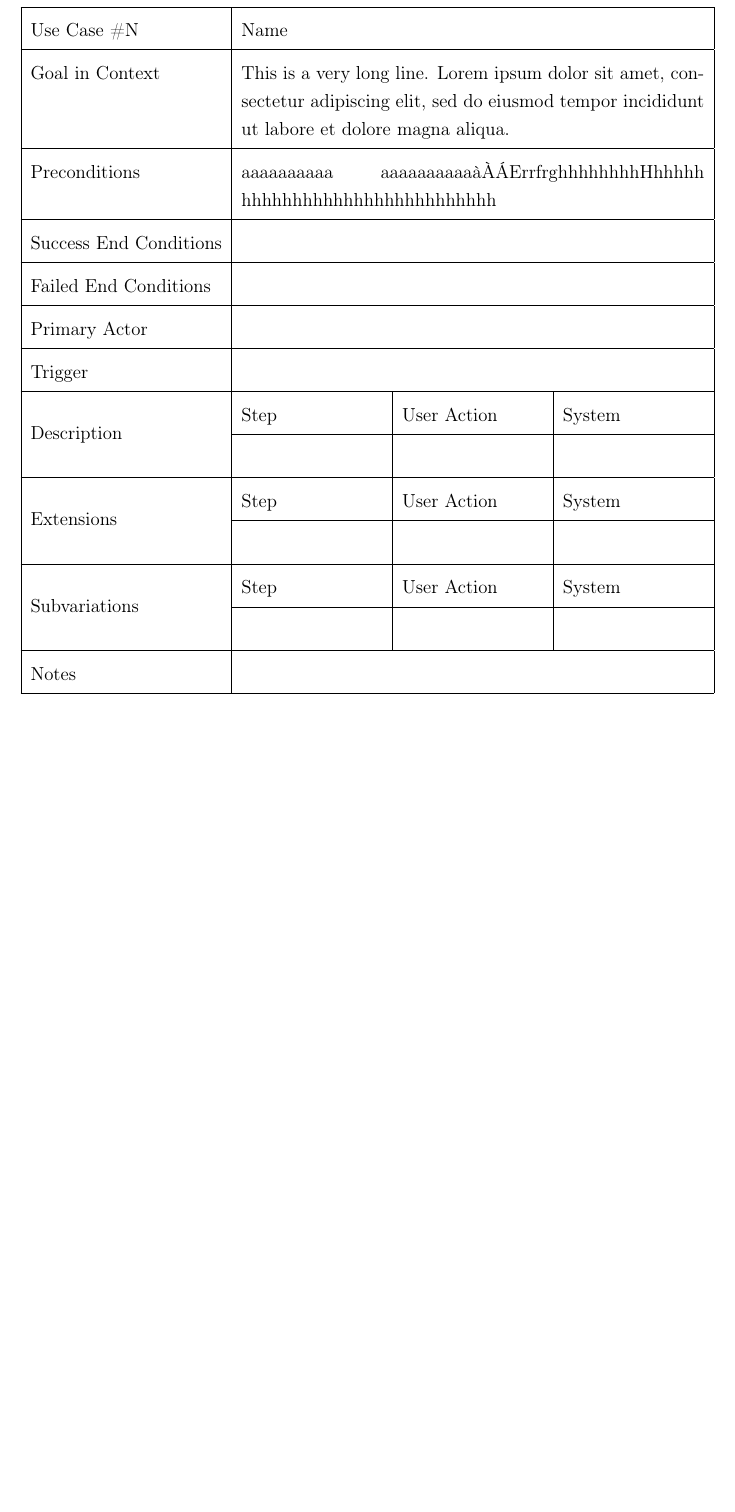
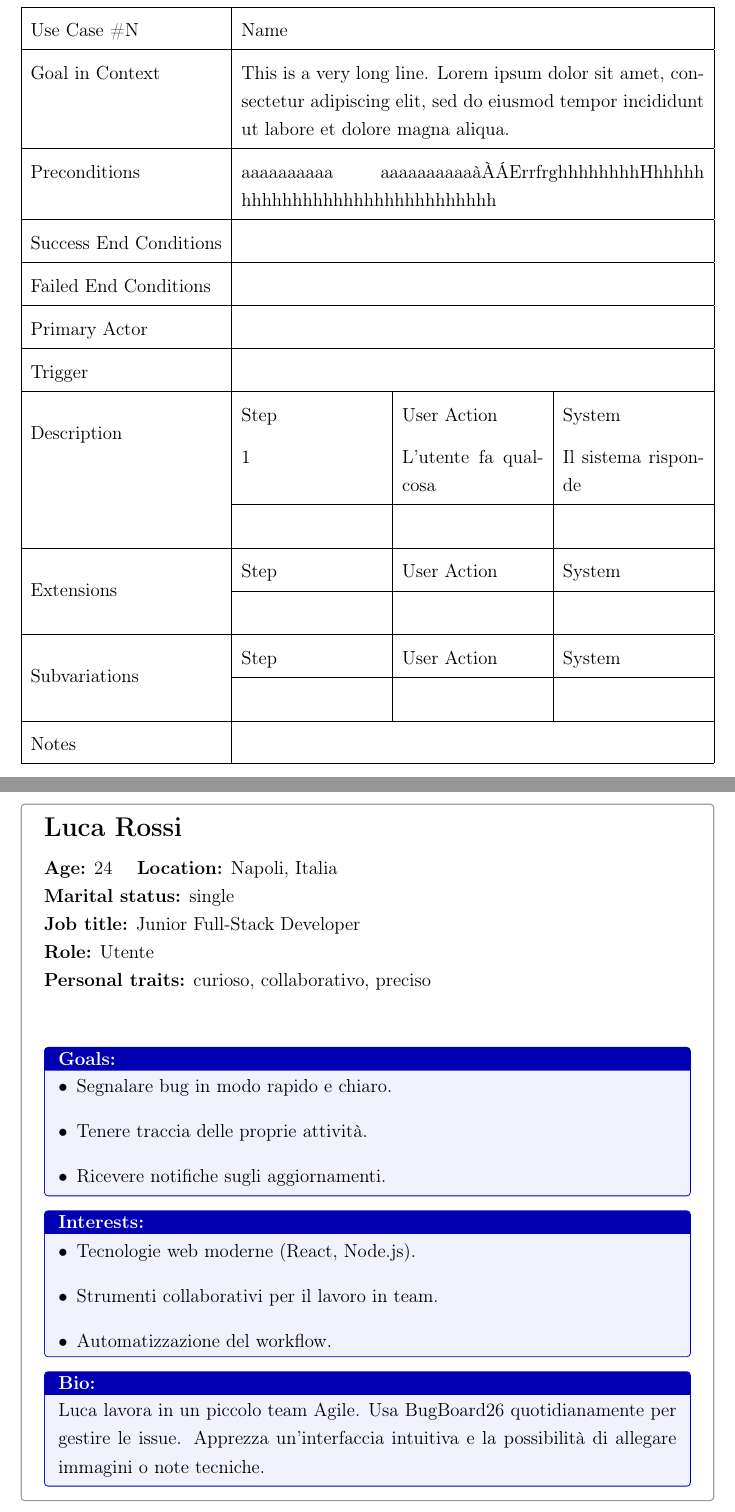
Before and after one commit to xFireFox27/BugBoard26-INGSW2526_015, a LaTeX book (Documentazione/main.tex): part of page 4 of 4 before the commit and two parts of pages 4 and 5 of 5 after it, the two joined at a grey line, cut so that both start at the same text, the shorter picture padded with empty space. Compiled offline with pdfLaTeX.

Commit message:
aggiunto template personas

```diff
--- a/Documentazione/main.tex
+++ b/Documentazione/main.tex
@@ -14,6 +14,41 @@
 \usepackage{multirow}
 \usepackage{float}
 \usepackage{tabularx}
+\usepackage{tcolorbox}
+
+% Definizione del comando \persona - versione con ambiente
+\newtcolorbox{infobox}[1][]{
+  colback=blue!5!white,
+  colframe=blue!70!black,
+  fonttitle=\bfseries,
+  title=#1,
+  left=2mm, right=2mm, top=1mm, bottom=1mm,
+  boxrule=0.6pt, arc=2pt
+}
+
+\newenvironment{personaenv}[9]{%
+  \begin{tcolorbox}[colback=white,colframe=black!40,arc=2pt,boxrule=0.8pt]
+    {\Large \textbf{#1}}\\[6pt]
+    \textbf{Age:} #2 \quad
+    \textbf{Location:} #3\\
+    \textbf{Marital status:} #4\\
+    \textbf{Job title:} #5\\
+    \textbf{Role:} #6\\
+    \textbf{Personal traits:} #7\\[6pt]
+
+    \begin{infobox}[Goals:]
+      #8
+    \end{infobox}
+
+    \begin{infobox}[Interests:]
+      #9
+    \end{infobox}
+
+    \begin{infobox}[Bio:]
+}{%
+    \end{infobox}
+  \end{tcolorbox}
+}
 
 
 \onehalfspacing
@@ -70,7 +105,7 @@
  \hline Trigger & \multicolumn{3}{l|}{} \\
 
   \hline \multirow{2}{*}{Description} & Step & User Action & System \\
-
+  & 1 & L'utente fa qualcosa & Il sistema risponde \\
   \cline{2-4} & & & \\
  \hline \multirow{2}{*}{Extensions} & Step &
   User Action & System \\
@@ -86,4 +121,29 @@
 \end{tabularx}
 
 \end{table}
+
+\newpage
+
+\begin{personaenv}
+{Luca Rossi}
+{24}
+{Napoli, Italia}
+{single}
+{Junior Full-Stack Developer}
+{Utente}
+{curioso, collaborativo, preciso}
+{\begin{itemize}
+  \item Segnalare bug in modo rapido e chiaro.
+  \item Tenere traccia delle proprie attività.
+  \item Ricevere notifiche sugli aggiornamenti.
+\end{itemize}}
+{\begin{itemize}
+  \item Tecnologie web moderne (React, Node.js).
+  \item Strumenti collaborativi per il lavoro in team.
+  \item Automatizzazione del workflow.
+\end{itemize}}
+Luca lavora in un piccolo team Agile. Usa BugBoard26 quotidianamente per gestire le issue.
+Apprezza un'interfaccia intuitiva e la possibilità di allegare immagini o note tecniche.
+\end{personaenv}
+
 \end{document}
```
Also changed, not shown: Documentazione/main.pdf, 6 other files.
